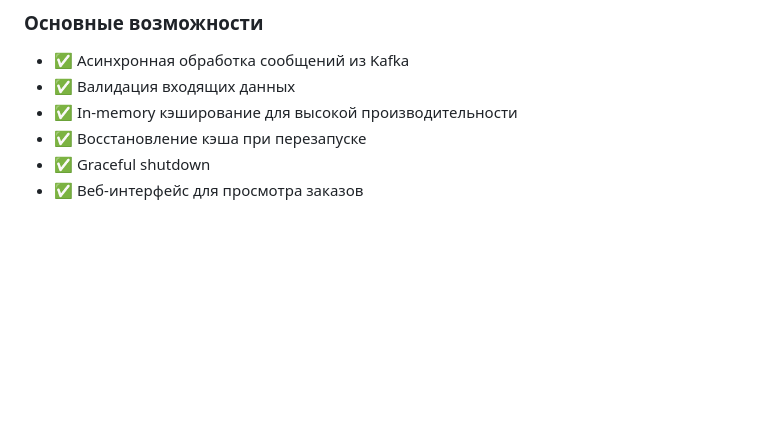
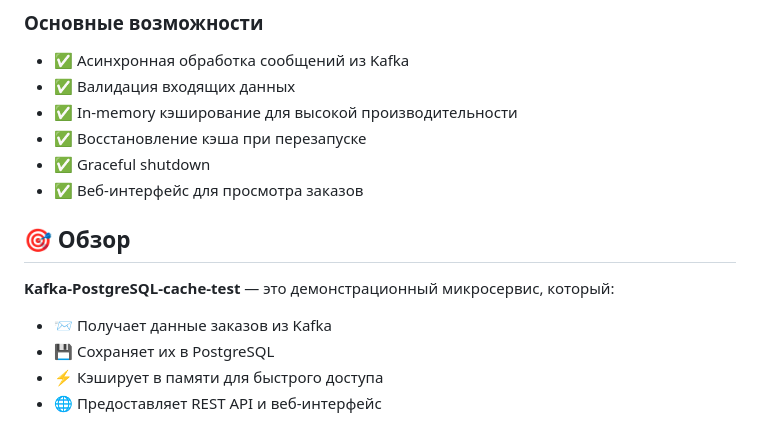
Before and after one commit to bondarenkozahar80-hub/Kafka-PostgreSQL-cache-test, a Markdown page: README.md, the part around the change. GitHub-like rendering; blank space fills up the shorter version.

```diff
--- a/README.md
+++ b/README.md
@@ -119,3 +119,12 @@ model.json1 KB
 - ✅ Восстановление кэша при перезапуске
 - ✅ Graceful shutdown
 - ✅ Веб-интерфейс для просмотра заказов
+
+## 🎯 Обзор
+
+**Kafka-PostgreSQL-cache-test** — это демонстрационный микросервис, который:
+
+- 📨 Получает данные заказов из Kafka
+- 💾 Сохраняет их в PostgreSQL
+- ⚡ Кэширует в памяти для быстрого доступа
+- 🌐 Предоставляет REST API и веб-интерфейс
```
